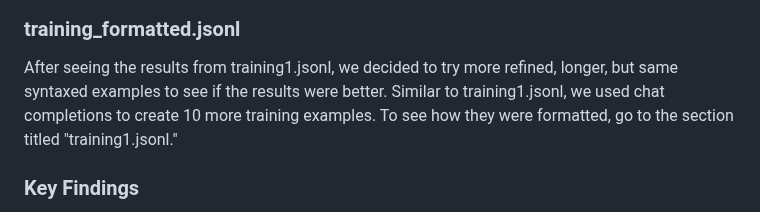
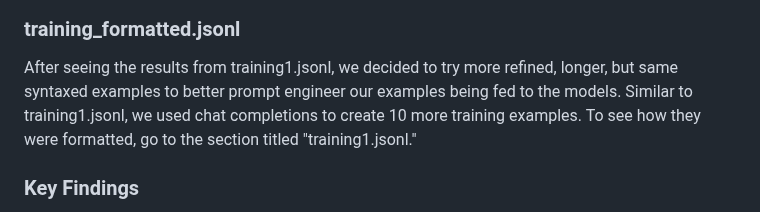
Before and after one commit to YomnaElmousalami/legalduel-1b-ai-studio_btt, a Markdown page: README.md, the part around one of its changes. Drawn GitHub-style.

```diff
--- a/README.md
+++ b/README.md
@@ -106,7 +106,7 @@ gpt-4o-2024-08-06: Because the default hyperparameter values did not produce the
 <img src="images/gpt 4 training loss.png" alt="Alt Text" width="1000">
 
 ### training_formatted.jsonl
-After seeing the results from training1.jsonl, we decided to try more refined, longer, but same syntaxed examples to see if the results were better. Similar to training1.jsonl, we used chat completions to create 10 more training examples. To see how they were formatted, go to the section titled "training1.jsonl."
+After seeing the results from training1.jsonl, we decided to try more refined, longer, but same syntaxed examples to better prompt engineer our examples being fed to the models. Similar to training1.jsonl, we used chat completions to create 10 more training examples. To see how they were formatted, go to the section titled "training1.jsonl."
 
 ### Key Findings
 gpt-3.5-turbo-0125 (10 epochs): We utilized the default training hyperparameter values: 10 epochs, 1 batch size, and an LR multiplier of 2. The purpose of doing this was to see how increasing the epochs affected the training loss. The training loss was 0.0163, which was significantly lower than the model with default parameters, but it had a slightly higher cost than gpt-3.5-turbo-0125 with the default parameters.
```
Also changed, not shown: other parts of README.md (+2 -0 lines).
